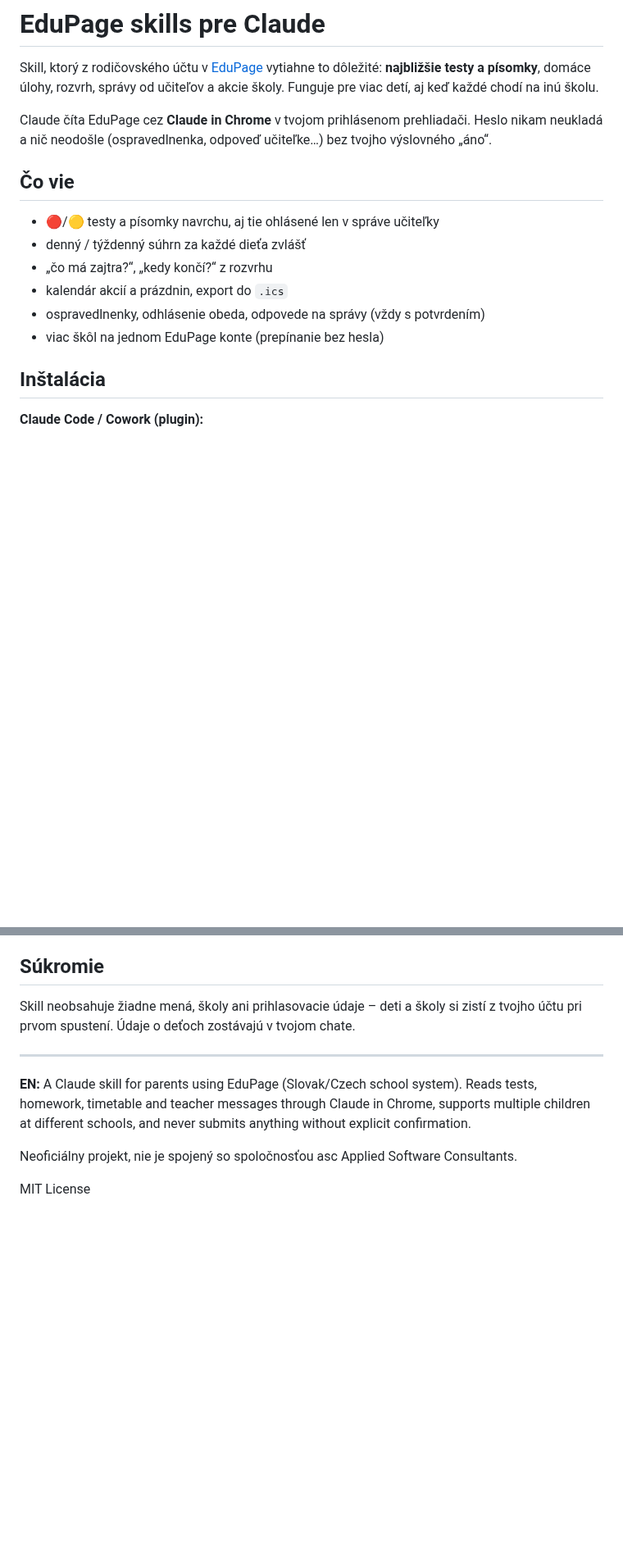
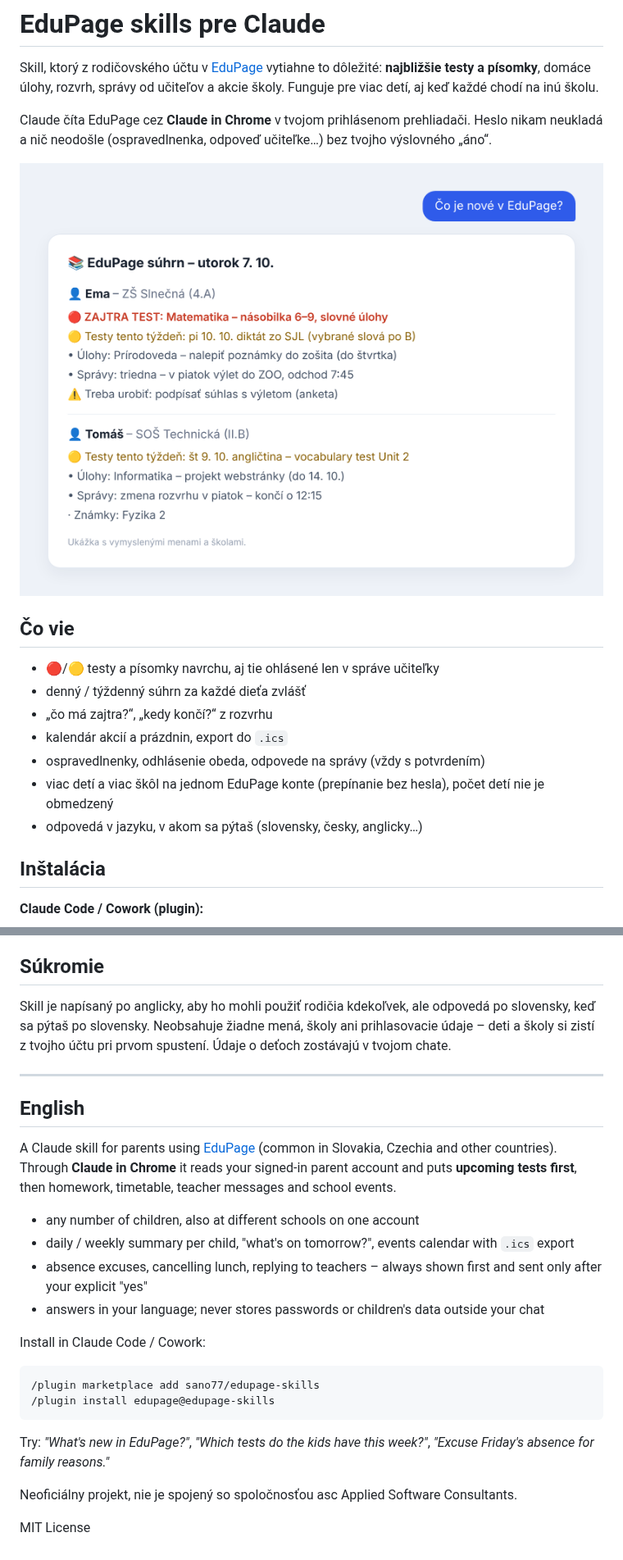
Before and after one commit to Sano77/edupage-skills, a Markdown page: README.md, 2 parts joined by grey strips. Shown at 82% size. Rendered like a GitHub page; pictures changed too: docs/ukazka-suhrnu.png (added); blank space fills up the shorter version.

Commit message:
v1.1.0: anglická verzia skillu, ukážka súhrnu v README

````diff
--- a/README.md
+++ b/README.md
@@ -3,6 +3,8 @@
 Skill, ktorý z rodičovského účtu v [EduPage](https://www.edupage.org) vytiahne to dôležité: **najbližšie testy a písomky**, domáce úlohy, rozvrh, správy od učiteľov a akcie školy. Funguje pre viac detí, aj keď každé chodí na inú školu.
 
 Claude číta EduPage cez **Claude in Chrome** v tvojom prihlásenom prehliadači. Heslo nikam neukladá a nič neodošle (ospravedlnenka, odpoveď učiteľke…) bez tvojho výslovného „áno“.
+
+![Ukážka súhrnu](docs/ukazka-suhrnu.png)
 
 ## Čo vie
 
@@ -11,7 +13,8 @@ Claude číta EduPage cez **Claude in Chrome** v tvojom prihlásenom prehliadač
 - „čo má zajtra?“, „kedy končí?“ z rozvrhu
 - kalendár akcií a prázdnin, export do `.ics`
 - ospravedlnenky, odhlásenie obeda, odpovede na správy (vždy s potvrdením)
-- viac škôl na jednom EduPage konte (prepínanie bez hesla)
+- viac detí a viac škôl na jednom EduPage konte (prepínanie bez hesla), počet detí nie je obmedzený
+- odpovedá v jazyku, v akom sa pýtaš (slovensky, česky, anglicky…)
 
 ## Inštalácia
 
@@ -35,11 +38,27 @@ Potrebuješ rozšírenie **Claude in Chrome** a byť v Chrome prihlásený do Ed
 
 ## Súkromie
 
-Skill neobsahuje žiadne mená, školy ani prihlasovacie údaje – deti a školy si zistí z tvojho účtu pri prvom spustení. Údaje o deťoch zostávajú v tvojom chate.
+Skill je napísaný po anglicky, aby ho mohli použiť rodičia kdekoľvek, ale odpovedá po slovensky, keď sa pýtaš po slovensky. Neobsahuje žiadne mená, školy ani prihlasovacie údaje – deti a školy si zistí z tvojho účtu pri prvom spustení. Údaje o deťoch zostávajú v tvojom chate.
 
 ---
 
-**EN:** A Claude skill for parents using EduPage (Slovak/Czech school system). Reads tests, homework, timetable and teacher messages through Claude in Chrome, supports multiple children at different schools, and never submits anything without explicit confirmation.
+## English
+
+A Claude skill for parents using [EduPage](https://www.edupage.org) (common in Slovakia, Czechia and other countries). Through **Claude in Chrome** it reads your signed-in parent account and puts **upcoming tests first**, then homework, timetable, teacher messages and school events.
+
+- any number of children, also at different schools on one account
+- daily / weekly summary per child, "what's on tomorrow?", events calendar with `.ics` export
+- absence excuses, cancelling lunch, replying to teachers – always shown first and sent only after your explicit "yes"
+- answers in your language; never stores passwords or children's data outside your chat
+
+Install in Claude Code / Cowork:
+
+```
+/plugin marketplace add sano77/edupage-skills
+/plugin install edupage@edupage-skills
+```
+
+Try: *"What's new in EduPage?"*, *"Which tests do the kids have this week?"*, *"Excuse Friday's absence for family reasons."*
 
 Neoficiálny projekt, nie je spojený so spoločnosťou asc Applied Software Consultants.
 
````
Also changed, not shown: 3 other files.
